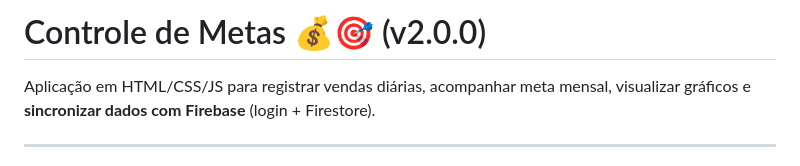
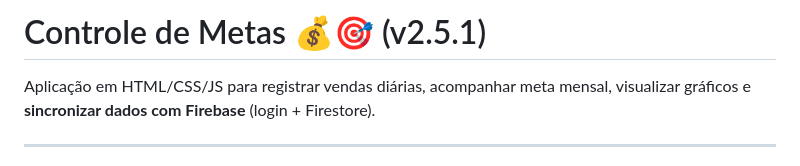
Before and after one commit to Natapittzer/Metas, a Markdown page: README.md, the part around the change. Rendered like a GitHub page.

Commit message:
Update mudanca de versao

```diff
--- a/README.md
+++ b/README.md
@@ -1,4 +1,4 @@
-# Controle de Metas 💰🎯 (v2.0.0)
+# Controle de Metas 💰🎯 (v2.5.1)
 
 Aplicação em HTML/CSS/JS para registrar vendas diárias, acompanhar meta mensal, visualizar gráficos e **sincronizar dados com Firebase** (login + Firestore).
 
```
